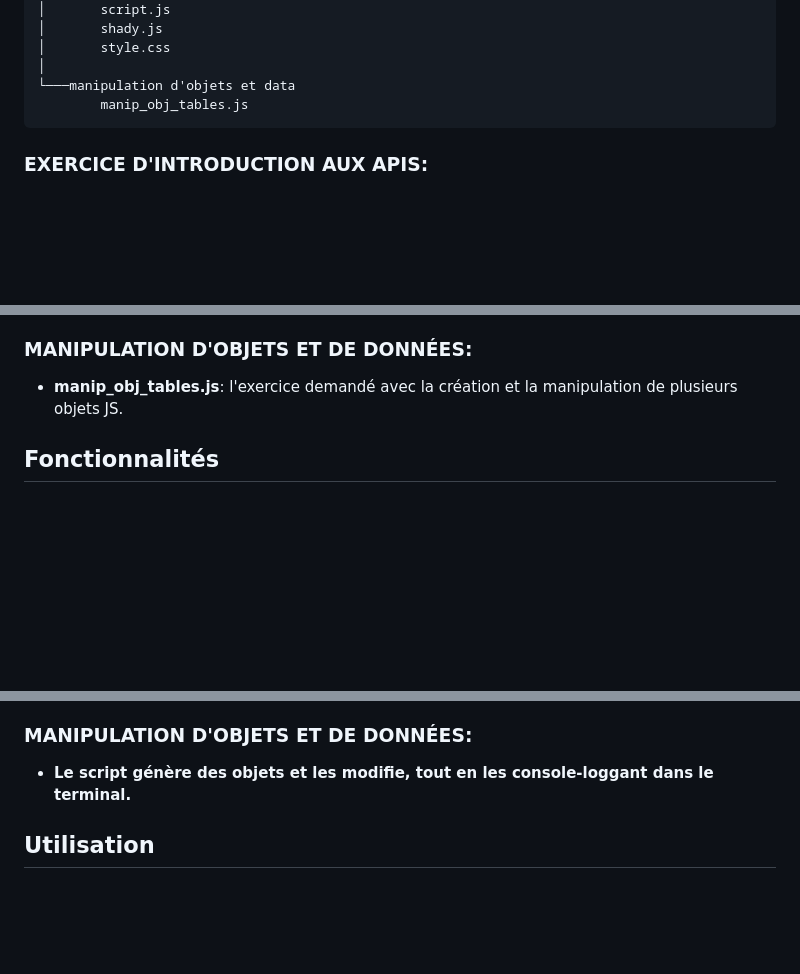
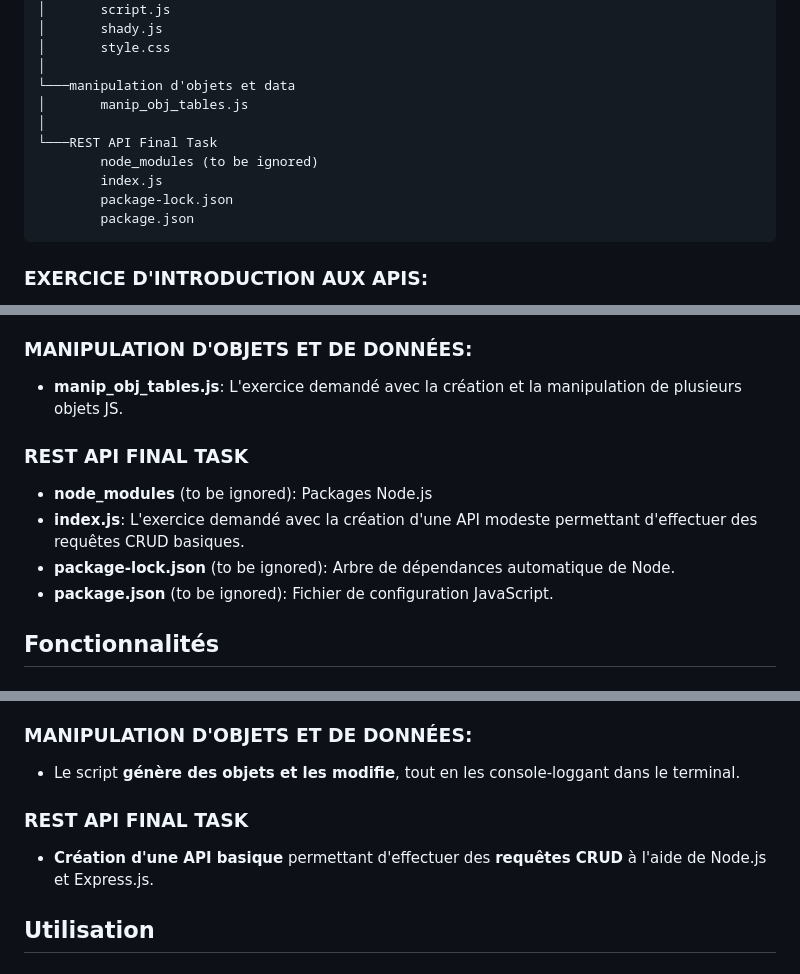
Before and after one commit to aent0n/EFREI-Notions_d_APIs, a Markdown page: README.md, 3 parts joined by grey strips. Rendered like a GitHub page; blank space fills up the shorter version.

Commit message:
Latest exercise README update

````diff
--- a/README.md
+++ b/README.md
@@ -21,7 +21,13 @@ Le projet est structuré comme suit :
 │       style.css
 │
 └───manipulation d'objets et data
-        manip_obj_tables.js
+│       manip_obj_tables.js
+│
+└───REST API Final Task
+        node_modules (to be ignored)
+        index.js
+        package-lock.json
+        package.json
 ```
 ### EXERCICE D'INTRODUCTION AUX APIS:
 - **exercice d'introduction API.html**: Le fichier HTML principal qui contient la structure de la page d'accueil.
@@ -32,7 +38,13 @@ Le projet est structuré comme suit :
 - **ApiPage**: Le fichier HTML principal qui contient la structure de la page d'affichage des APIs.
 
 ### MANIPULATION D'OBJETS ET DE DONNÉES:
-- **manip_obj_tables.js**: l'exercice demandé avec la création et la manipulation de plusieurs objets JS.
+- **manip_obj_tables.js**: L'exercice demandé avec la création et la manipulation de plusieurs objets JS.
+
+### REST API FINAL TASK
+- **node_modules** (to be ignored): Packages Node.js
+- **index.js**: L'exercice demandé avec la création d'une API modeste permettant d'effectuer des requêtes CRUD basiques.
+- **package-lock.json** (to be ignored): Arbre de dépendances automatique de Node.
+- **package.json** (to be ignored): Fichier de configuration JavaScript.
 
 ## Fonctionnalités
 
@@ -42,7 +54,10 @@ Le projet est structuré comme suit :
 - **Chargement des APIs**: Lorsque vous cliquez sur le bouton "API PlayGround" dans la page d'accueil, vous êtes redirigé vers une page qui affiche le contenu de trois APIs différentes (API de l'heure, API de la météo et API de la citation du jour).
 
 ### MANIPULATION D'OBJETS ET DE DONNÉES:
-- **Le script génère des objets et les modifie, tout en les console-loggant dans le terminal.**
+- Le script **génère des objets et les modifie**, tout en les console-loggant dans le terminal.
+
+### REST API FINAL TASK
+- **Création d'une API basique** permettant d'effectuer des **requêtes CRUD** à l'aide de Node.js et Express.js.
 
 ## Utilisation
 
````
Also changed, not shown: other parts of README.md (+9 -1 lines).
